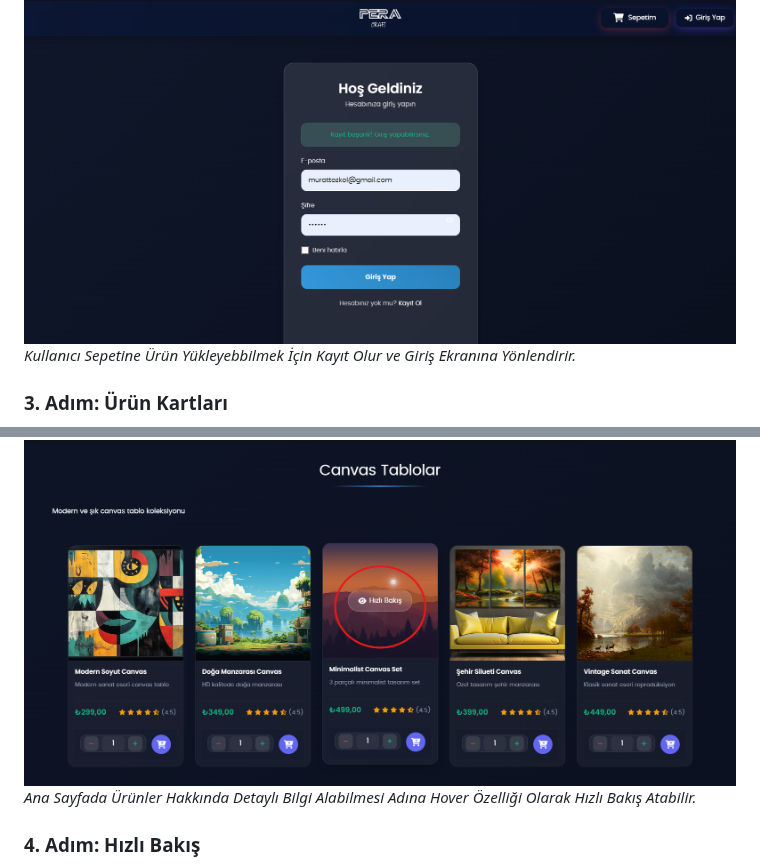
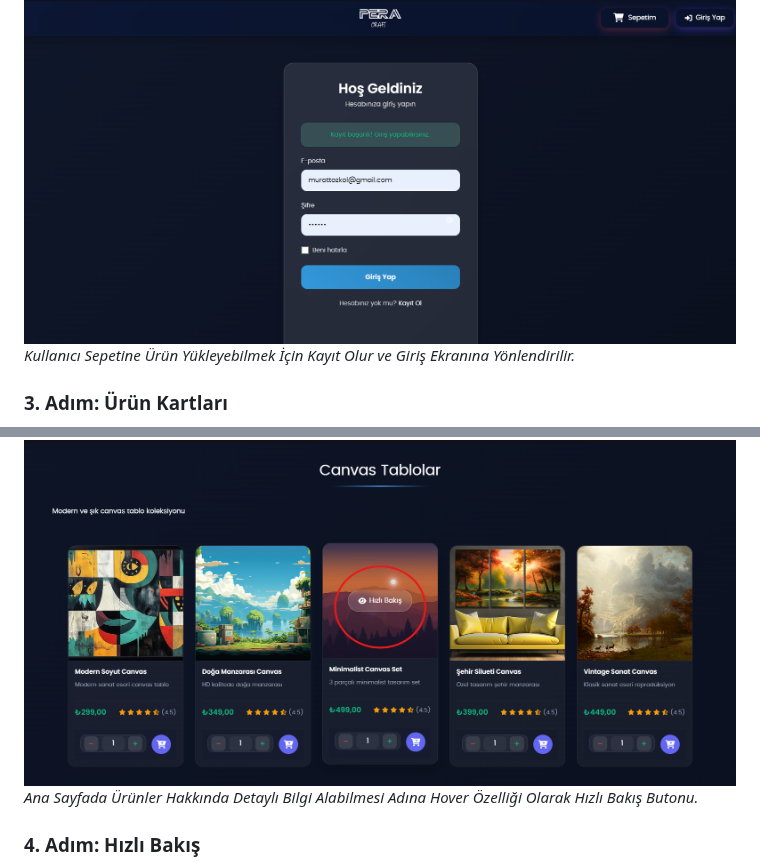
Before and after one commit to muratozkol/PeraCraft, a Markdown page: README.md, 2 parts joined by grey strips. Drawn GitHub-style.

```diff
--- a/README.md
+++ b/README.md
@@ -105,11 +105,11 @@ _Kullanıcıyı Parallax Efektiyle Karşılayan Modern Bir Ana Sayfa._
 
 ### 2. Adım: Kayıt ve Giriş
 ![2. Adım Görseli](Peracraft/screens/2.png)
-_Kullanıcı Sepetine Ürün Yükleyebbilmek İçin Kayıt Olur ve Giriş Ekranına Yönlendirir._
+_Kullanıcı Sepetine Ürün Yükleyebilmek İçin Kayıt Olur ve Giriş Ekranına Yönlendirilir._
 
 ### 3. Adım: Ürün Kartları
 ![3. Adım Görseli](Peracraft/screens/3.png)
-_Ana Sayfada Ürünler Hakkında Detaylı Bilgi Alabilmesi Adına Hover Özelliği Olarak Hızlı Bakış Atabilir._
+_Ana Sayfada Ürünler Hakkında Detaylı Bilgi Alabilmesi Adına Hover Özelliği Olarak Hızlı Bakış Butonu._
 
 ### 4. Adım: Hızlı Bakış
 ![4. Adım Görseli](Peracraft/screens/4.png)
```
